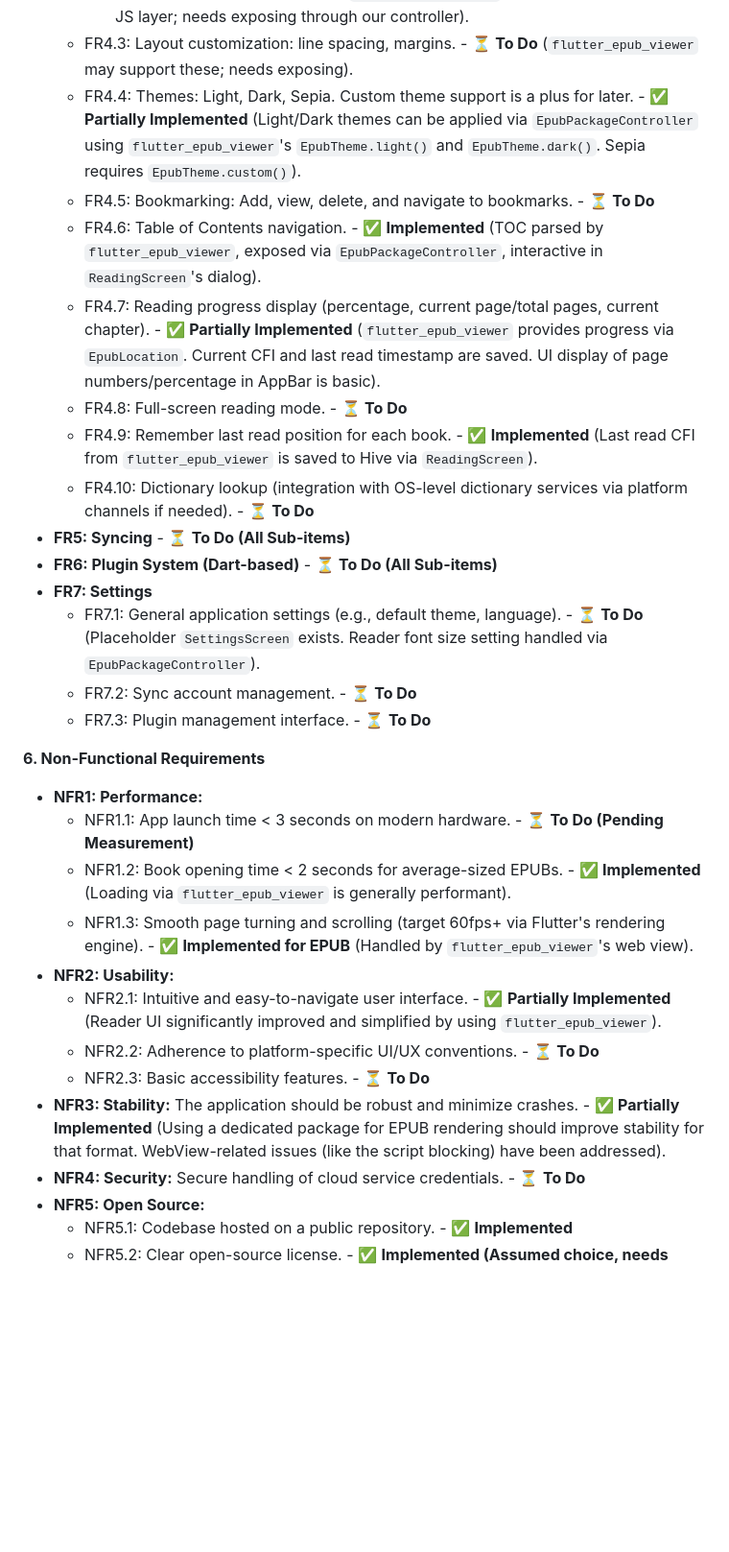
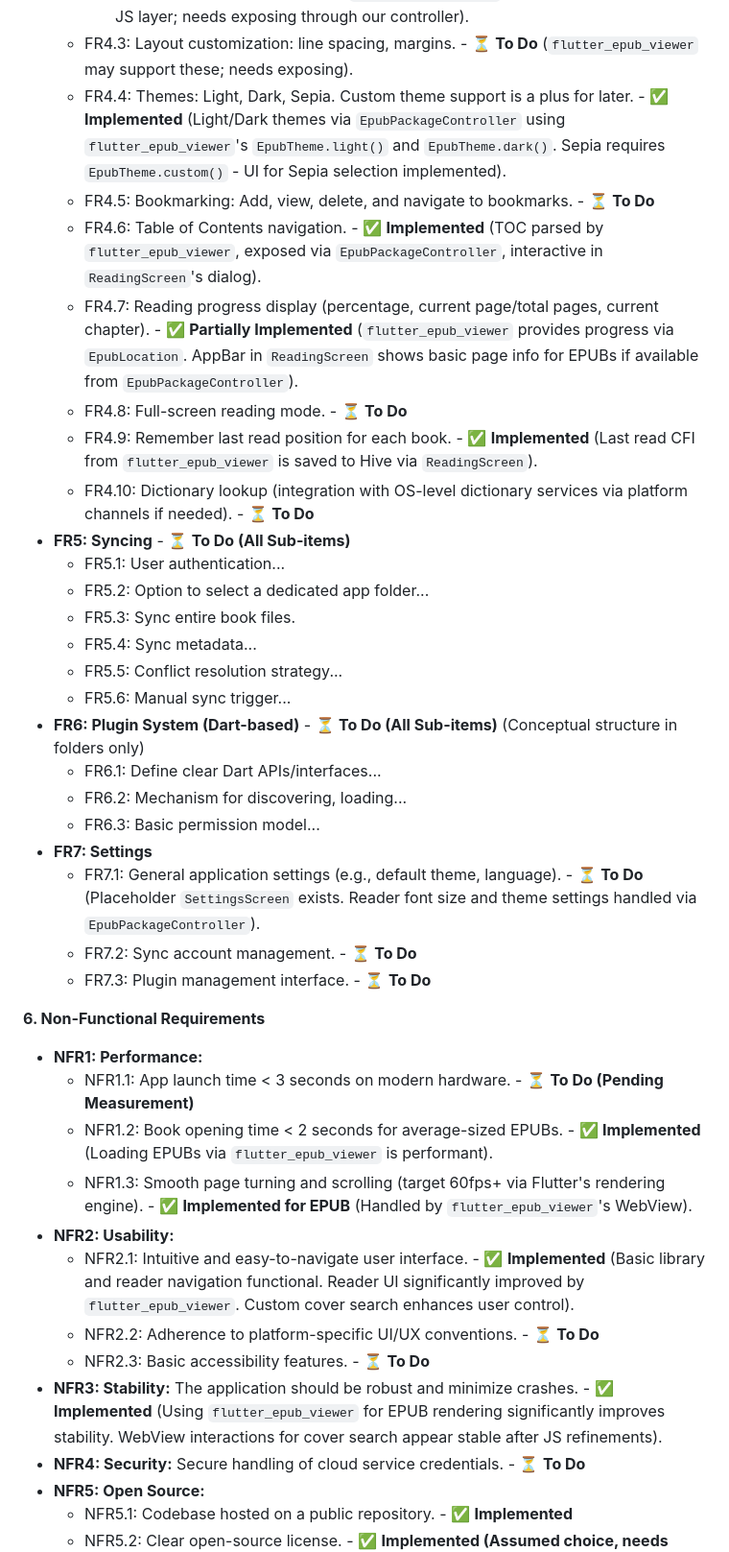
Before and after one commit to ImmaZoni/Novelist, a Markdown page: Docs/Development/PRD.md, the part around one of its changes. Shown at 96% size. GitHub-like rendering; blank space fills up the shorter version.

```diff
--- a/Docs/Development/PRD.md
+++ b/Docs/Development/PRD.md
@@ -62,30 +62,39 @@ Novelist is an open-source, cross-platform eReader application designed for desk
         *   Font size adjustment: ✅ **Implemented** (Managed by `EpubPackageController`, UI in `ReadingScreen`'s settings dialog, applied via `flutter_epub_viewer`'s controller).
         *   Font family selection: ⏳ **To Do** (`flutter_epub_viewer` likely supports this via its JS layer; needs exposing through our controller).
     *   FR4.3: Layout customization: line spacing, margins. - ⏳ **To Do** (`flutter_epub_viewer` may support these; needs exposing).
-    *   FR4.4: Themes: Light, Dark, Sepia. Custom theme support is a plus for later. - ✅ **Partially Implemented** (Light/Dark themes can be applied via `EpubPackageController` using `flutter_epub_viewer`'s `EpubTheme.light()` and `EpubTheme.dark()`. Sepia requires `EpubTheme.custom()`).
+    *   FR4.4: Themes: Light, Dark, Sepia. Custom theme support is a plus for later. - ✅ **Implemented** (Light/Dark themes via `EpubPackageController` using `flutter_epub_viewer`'s `EpubTheme.light()` and `EpubTheme.dark()`. Sepia requires `EpubTheme.custom()` - UI for Sepia selection implemented).
     *   FR4.5: Bookmarking: Add, view, delete, and navigate to bookmarks. - ⏳ **To Do**
     *   FR4.6: Table of Contents navigation. - ✅ **Implemented** (TOC parsed by `flutter_epub_viewer`, exposed via `EpubPackageController`, interactive in `ReadingScreen`'s dialog).
-    *   FR4.7: Reading progress display (percentage, current page/total pages, current chapter). - ✅ **Partially Implemented** (`flutter_epub_viewer` provides progress via `EpubLocation`. Current CFI and last read timestamp are saved. UI display of page numbers/percentage in AppBar is basic).
+    *   FR4.7: Reading progress display (percentage, current page/total pages, current chapter). - ✅ **Partially Implemented** (`flutter_epub_viewer` provides progress via `EpubLocation`. AppBar in `ReadingScreen` shows basic page info for EPUBs if available from `EpubPackageController`).
     *   FR4.8: Full-screen reading mode. - ⏳ **To Do**
     *   FR4.9: Remember last read position for each book. - ✅ **Implemented** (Last read CFI from `flutter_epub_viewer` is saved to Hive via `ReadingScreen`).
     *   FR4.10: Dictionary lookup (integration with OS-level dictionary services via platform channels if needed). - ⏳ **To Do**
 *   **FR5: Syncing** - ⏳ **To Do (All Sub-items)**
-*   **FR6: Plugin System (Dart-based)** - ⏳ **To Do (All Sub-items)**
+    *   FR5.1: User authentication...
+    *   FR5.2: Option to select a dedicated app folder...
+    *   FR5.3: Sync entire book files.
+    *   FR5.4: Sync metadata...
+    *   FR5.5: Conflict resolution strategy...
+    *   FR5.6: Manual sync trigger...
+*   **FR6: Plugin System (Dart-based)** - ⏳ **To Do (All Sub-items)** (Conceptual structure in folders only)
+    *   FR6.1: Define clear Dart APIs/interfaces...
+    *   FR6.2: Mechanism for discovering, loading...
+    *   FR6.3: Basic permission model...
 *   **FR7: Settings**
-    *   FR7.1: General application settings (e.g., default theme, language). - ⏳ **To Do** (Placeholder `SettingsScreen` exists. Reader font size setting handled via `EpubPackageController`).
+    *   FR7.1: General application settings (e.g., default theme, language). - ⏳ **To Do** (Placeholder `SettingsScreen` exists. Reader font size and theme settings handled via `EpubPackageController`).
     *   FR7.2: Sync account management. - ⏳ **To Do**
     *   FR7.3: Plugin management interface. - ⏳ **To Do**
 
 **6. Non-Functional Requirements**
 *   **NFR1: Performance:**
     *   NFR1.1: App launch time < 3 seconds on modern hardware. - ⏳ **To Do (Pending Measurement)**
-    *   NFR1.2: Book opening time < 2 seconds for average-sized EPUBs. - ✅ **Implemented** (Loading via `flutter_epub_viewer` is generally performant).
-    *   NFR1.3: Smooth page turning and scrolling (target 60fps+ via Flutter's rendering engine). - ✅ **Implemented for EPUB** (Handled by `flutter_epub_viewer`'s web view).
+    *   NFR1.2: Book opening time < 2 seconds for average-sized EPUBs. - ✅ **Implemented** (Loading EPUBs via `flutter_epub_viewer` is performant).
+    *   NFR1.3: Smooth page turning and scrolling (target 60fps+ via Flutter's rendering engine). - ✅ **Implemented for EPUB** (Handled by `flutter_epub_viewer`'s WebView).
 *   **NFR2: Usability:**
-    *   NFR2.1: Intuitive and easy-to-navigate user interface. - ✅ **Partially Implemented** (Reader UI significantly improved and simplified by using `flutter_epub_viewer`).
+    *   NFR2.1: Intuitive and easy-to-navigate user interface. - ✅ **Implemented** (Basic library and reader navigation functional. Reader UI significantly improved by `flutter_epub_viewer`. Custom cover search enhances user control).
     *   NFR2.2: Adherence to platform-specific UI/UX conventions. - ⏳ **To Do**
     *   NFR2.3: Basic accessibility features. - ⏳ **To Do**
-*   **NFR3: Stability:** The application should be robust and minimize crashes. - ✅ **Partially Implemented** (Using a dedicated package for EPUB rendering should improve stability for that format. WebView-related issues (like the script blocking) have been addressed).
+*   **NFR3: Stability:** The application should be robust and minimize crashes. - ✅ **Implemented** (Using `flutter_epub_viewer` for EPUB rendering significantly improves stability. WebView interactions for cover search appear stable after JS refinements).
 *   **NFR4: Security:** Secure handling of cloud service credentials. - ⏳ **To Do**
 *   **NFR5: Open Source:**
     *   NFR5.1: Codebase hosted on a public repository. - ✅ **Implemented**
```
Also changed, not shown: other parts of Docs/Development/PRD.md (+14 -7 lines).
